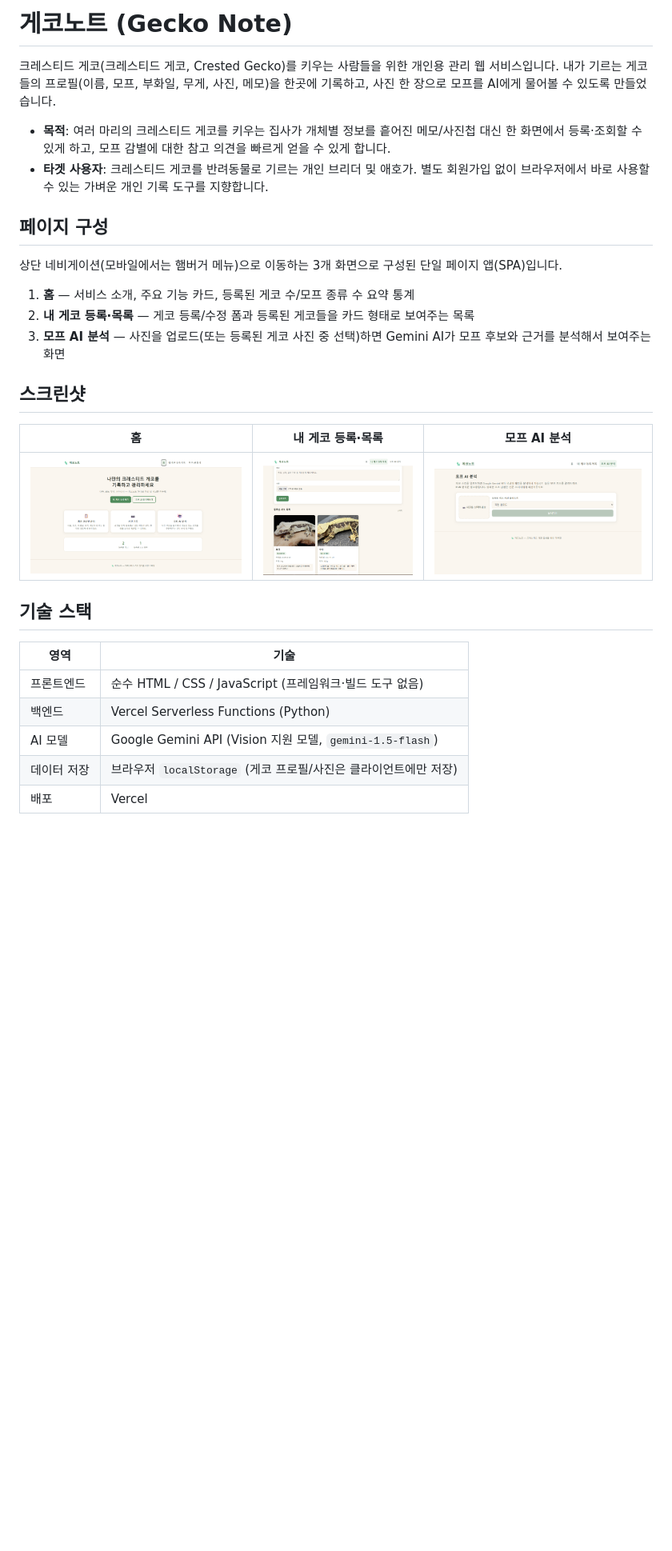
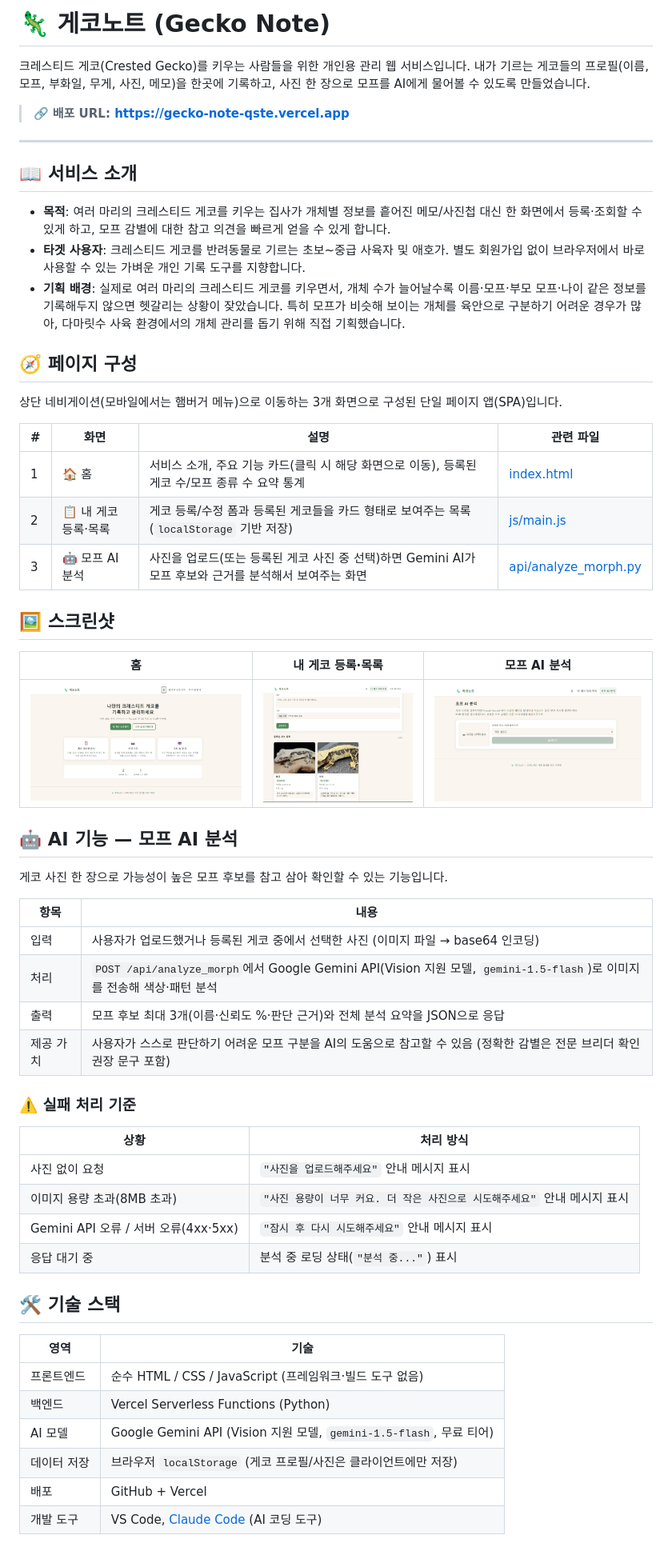
Before and after one commit to kimjisook-1052/gecko-note, a Markdown page: README.md, the part around one of its changes. Shown at 80% size. GitHub-like rendering; blank space fills up the shorter version.

Commit message:
README 최종 정리 (배포 URL 및 스크린샷 반영)

```diff
--- a/README.md
+++ b/README.md
@@ -1,35 +1,63 @@
-# 게코노트 (Gecko Note)
+# 🦎 게코노트 (Gecko Note)
 
-크레스티드 게코(크레스티드 게코, Crested Gecko)를 키우는 사람들을 위한 개인용 관리 웹 서비스입니다.
+크레스티드 게코(Crested Gecko)를 키우는 사람들을 위한 개인용 관리 웹 서비스입니다.
 내가 기르는 게코들의 프로필(이름, 모프, 부화일, 무게, 사진, 메모)을 한곳에 기록하고,
 사진 한 장으로 모프를 AI에게 물어볼 수 있도록 만들었습니다.
 
-- **목적**: 여러 마리의 크레스티드 게코를 키우는 집사가 개체별 정보를 흩어진 메모/사진첩 대신
-  한 화면에서 등록·조회할 수 있게 하고, 모프 감별에 대한 참고 의견을 빠르게 얻을 수 있게 합니다.
-- **타겟 사용자**: 크레스티드 게코를 반려동물로 기르는 개인 브리더 및 애호가.
-  별도 회원가입 없이 브라우저에서 바로 사용할 수 있는 가벼운 개인 기록 도구를 지향합니다.
+> 🔗 **배포 URL: [https://gecko-note-qste.vercel.app](https://gecko-note-qste.vercel.app)**
 
-## 페이지 구성
+---
+
+## 📖 서비스 소개
+
+- **목적**: 여러 마리의 크레스티드 게코를 키우는 집사가 개체별 정보를 흩어진 메모/사진첩 대신 한 화면에서 등록·조회할 수 있게 하고, 모프 감별에 대한 참고 의견을 빠르게 얻을 수 있게 합니다.
+- **타겟 사용자**: 크레스티드 게코를 반려동물로 기르는 초보~중급 사육자 및 애호가. 별도 회원가입 없이 브라우저에서 바로 사용할 수 있는 가벼운 개인 기록 도구를 지향합니다.
+- **기획 배경**: 실제로 여러 마리의 크레스티드 게코를 키우면서, 개체 수가 늘어날수록 이름·모프·부모 모프·나이 같은 정보를 기록해두지 않으면 헷갈리는 상황이 잦았습니다. 특히 모프가 비슷해 보이는 개체를 육안으로 구분하기 어려운 경우가 많아, 다마릿수 사육 환경에서의 개체 관리를 돕기 위해 직접 기획했습니다.
+
+## 🧭 페이지 구성
 
 상단 네비게이션(모바일에서는 햄버거 메뉴)으로 이동하는 3개 화면으로 구성된 단일 페이지 앱(SPA)입니다.
 
-1. **홈** — 서비스 소개, 주요 기능 카드, 등록된 게코 수/모프 종류 수 요약 통계
-2. **내 게코 등록·목록** — 게코 등록/수정 폼과 등록된 게코들을 카드 형태로 보여주는 목록
-3. **모프 AI 분석** — 사진을 업로드(또는 등록된 게코 사진 중 선택)하면 Gemini AI가 모프 후보와 근거를 분석해서 보여주는 화면
+| # | 화면 | 설명 | 관련 파일 |
+| --- | --- | --- | --- |
+| 1 | 🏠 홈 | 서비스 소개, 주요 기능 카드(클릭 시 해당 화면으로 이동), 등록된 게코 수/모프 종류 수 요약 통계 | [index.html](index.html) |
+| 2 | 📋 내 게코 등록·목록 | 게코 등록/수정 폼과 등록된 게코들을 카드 형태로 보여주는 목록 (`localStorage` 기반 저장) | [js/main.js](js/main.js) |
+| 3 | 🤖 모프 AI 분석 | 사진을 업로드(또는 등록된 게코 사진 중 선택)하면 Gemini AI가 모프 후보와 근거를 분석해서 보여주는 화면 | [api/analyze_morph.py](api/analyze_morph.py) |
 
-## 스크린샷
+## 🖼️ 스크린샷
 
 | 홈 | 내 게코 등록·목록 | 모프 AI 분석 |
 | --- | --- | --- |
 | ![홈 화면](docs/screenshots/home.png) | ![게코 목록 화면](docs/screenshots/gecko-list.png) | ![모프 AI 분석 화면](docs/screenshots/morph-analysis.png) |
 
-## 기술 스택
+## 🤖 AI 기능 — 모프 AI 분석
+
+게코 사진 한 장으로 가능성이 높은 모프 후보를 참고 삼아 확인할 수 있는 기능입니다.
+
+| 항목 | 내용 |
+| --- | --- |
+| 입력 | 사용자가 업로드했거나 등록된 게코 중에서 선택한 사진 (이미지 파일 → base64 인코딩) |
+| 처리 | `POST /api/analyze_morph`에서 Google Gemini API(Vision 지원 모델, `gemini-1.5-flash`)로 이미지를 전송해 색상·패턴 분석 |
+| 출력 | 모프 후보 최대 3개(이름·신뢰도 %·판단 근거)와 전체 분석 요약을 JSON으로 응답 |
+| 제공 가치 | 사용자가 스스로 판단하기 어려운 모프 구분을 AI의 도움으로 참고할 수 있음 (정확한 감별은 전문 브리더 확인 권장 문구 포함) |
+
+### ⚠️ 실패 처리 기준
+
+| 상황 | 처리 방식 |
+| --- | --- |
+| 사진 없이 요청 | `"사진을 업로드해주세요"` 안내 메시지 표시 |
+| 이미지 용량 초과(8MB 초과) | `"사진 용량이 너무 커요. 더 작은 사진으로 시도해주세요"` 안내 메시지 표시 |
+| Gemini API 오류 / 서버 오류(4xx·5xx) | `"잠시 후 다시 시도해주세요"` 안내 메시지 표시 |
+| 응답 대기 중 | 분석 중 로딩 상태(`"분석 중..."`) 표시 |
+
+## 🛠 기술 스택
 
 | 영역 | 기술 |
 | --- | --- |
 | 프론트엔드 | 순수 HTML / CSS / JavaScript (프레임워크·빌드 도구 없음) |
 | 백엔드 | Vercel Serverless Functions (Python) |
-| AI 모델 | Google Gemini API (Vision 지원 모델, `gemini-1.5-flash`) |
+| AI 모델 | Google Gemini API (Vision 지원 모델, `gemini-1.5-flash`, 무료 티어) |
 | 데이터 저장 | 브라우저 `localStorage` (게코 프로필/사진은 클라이언트에만 저장) |
-| 배포 | Vercel |
+| 배포 | GitHub + Vercel |
+| 개발 도구 | VS Code, [Claude Code](https://claude.com/claude-code) (AI 코딩 도구) |
 
```
Also changed, not shown: other parts of README.md (+16 -24 lines).
